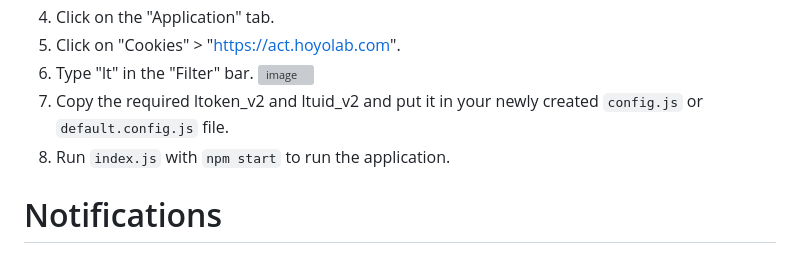
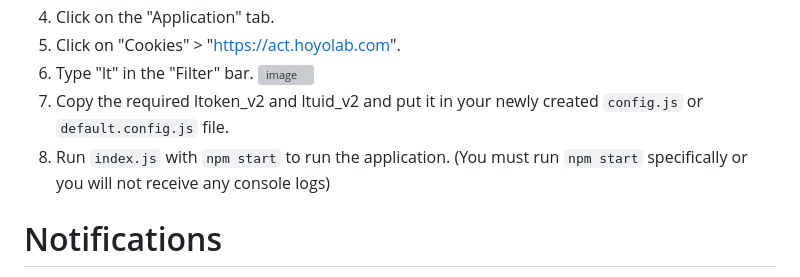
Before and after one commit to torikushiii/hoyolab-auto, a Markdown page: README.md, the part around the change. Rendered like a GitHub page; grey boxes are pictures that could not be loaded.

Commit message:
Update run instructions in README

```diff
--- a/README.md
+++ b/README.md
@@ -53,7 +53,7 @@ A multi-purpose tool for any supported Hoyoverse games. This tool is designed to
 6. Type "lt" in the "Filter" bar.
    ![image](https://github.com/torikushiii/hoyolab-auto/assets/21153445/38adf23a-161d-47ef-b11e-7e4fdc8e372c)
 6. Copy the required ltoken_v2 and ltuid_v2 and put it in your newly created `config.js` or `default.config.js` file.
-8. Run `index.js` with `npm start` to run the application.
+8. Run `index.js` with `npm start` to run the application. (You must run `npm start` specifically or you will not receive any console logs)
 
 # Notifications
 For Discord notifications or Telegram setup, refer to this folder: [setup](https://github.com/torikushiii/starrail-auto/tree/master/setup)
```
